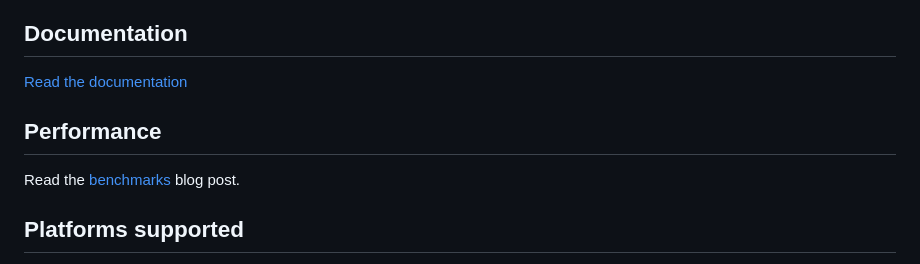
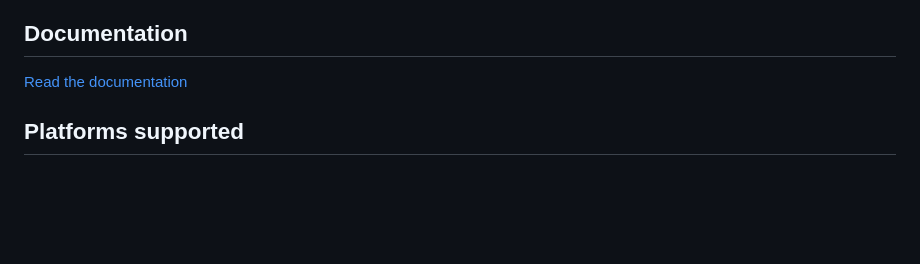
Before and after one commit to jorisvink/kore, a Markdown page: README.md, the part around the change. GitHub-like rendering; blank space fills up the shorter version.

Commit message:
remove blog links, that thing died ages ago.

```diff
--- a/README.md
+++ b/README.md
@@ -43,10 +43,6 @@ License
 Documentation
 --------------
 [Read the documentation](https://docs.kore.io/4.2.0/)
-
-Performance
------------
-Read the [benchmarks](https://blog.kore.io/posts/benchmarks) blog post.
 
 Platforms supported
 -------------------
```
